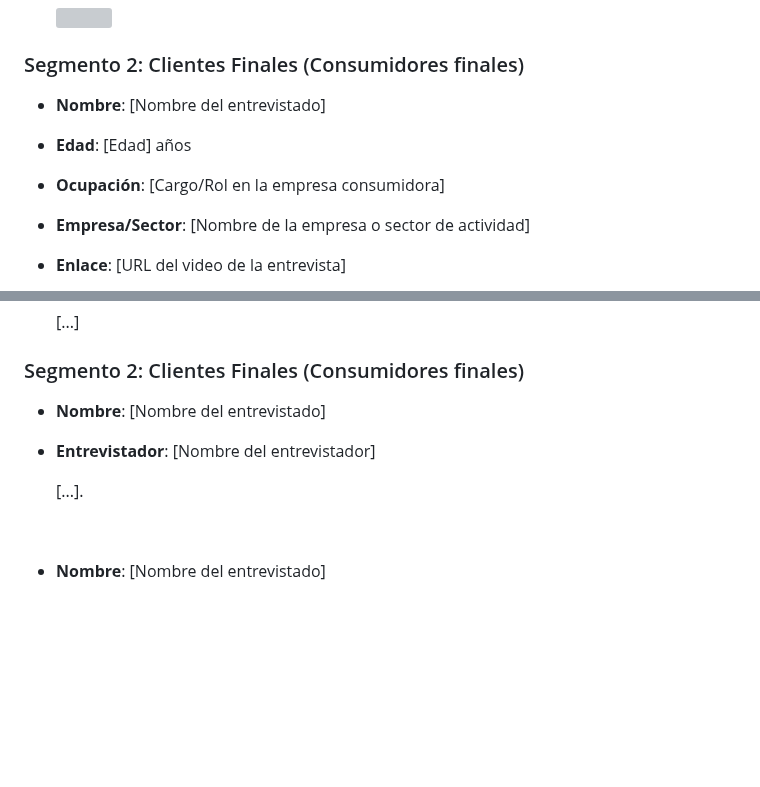
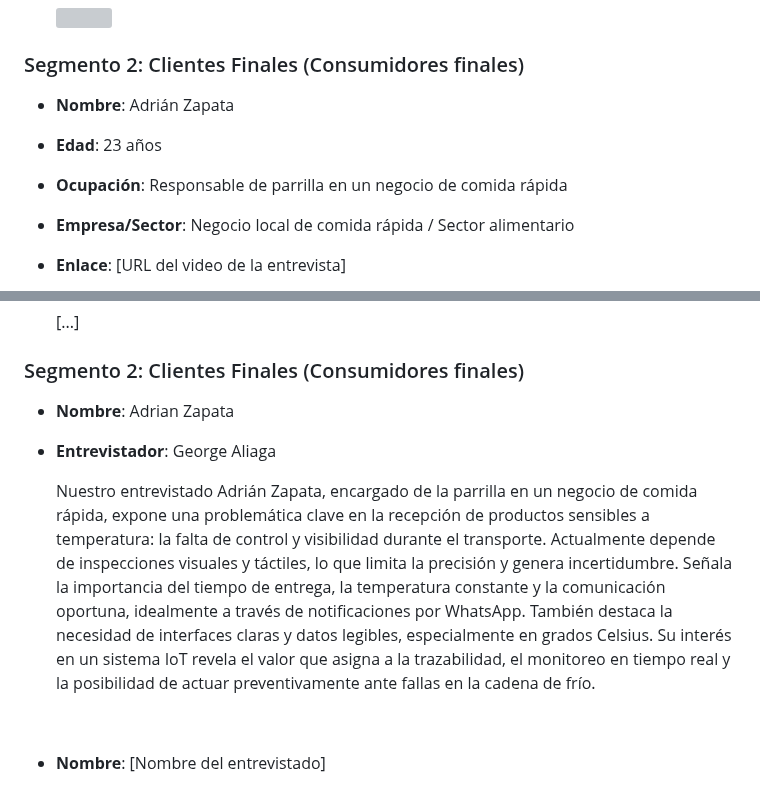
Before and after one commit to Los-Parkers-IoT/LosParkers-report, a Markdown page: README.md, 2 parts joined by grey strips. Drawn GitHub-style; blank space fills up the shorter version; grey boxes are pictures that could not be loaded.

Commit message:
docs: add first client interview and analysis

```diff
--- a/README.md
+++ b/README.md
@@ -339,10 +339,10 @@
 
 ### Segmento 2: Clientes Finales (Consumidores finales)
 
-- **Nombre**: [Nombre del entrevistado]
-- **Edad**: [Edad] años
-- **Ocupación**: [Cargo/Rol en la empresa consumidora]
-- **Empresa/Sector**: [Nombre de la empresa o sector de actividad]
+- **Nombre**: Adrián Zapata
+- **Edad**: 23 años
+- **Ocupación**: Responsable de parrilla en un negocio de comida rápida
+- **Empresa/Sector**: Negocio local de comida rápida / Sector alimentario
 - **Enlace**: [URL del video de la entrevista]
 
   <img src="assets/entrevista_cliente_1.png">
@@ -397,11 +397,11 @@
 
 ### Segmento 2: Clientes Finales (Consumidores finales)
 
-- **Nombre**: [Nombre del entrevistado]
+- **Nombre**: Adrian Zapata
 
-- **Entrevistador**: [Nombre del entrevistador]
+- **Entrevistador**: George Aliaga
 
-  [...].
+  Nuestro entrevistado Adrián Zapata, encargado de la parrilla en un negocio de comida rápida, expone una problemática clave en la recepción de productos sensibles a temperatura: la falta de control y visibilidad durante el transporte. Actualmente depende de inspecciones visuales y táctiles, lo que limita la precisión y genera incertidumbre. Señala la importancia del tiempo de entrega, la temperatura constante y la comunicación oportuna, idealmente a través de notificaciones por WhatsApp. También destaca la necesidad de interfaces claras y datos legibles, especialmente en grados Celsius. Su interés en un sistema IoT revela el valor que asigna a la trazabilidad, el monitoreo en tiempo real y la posibilidad de actuar preventivamente ante fallas en la cadena de frío.
 
   <br/>
 
```
